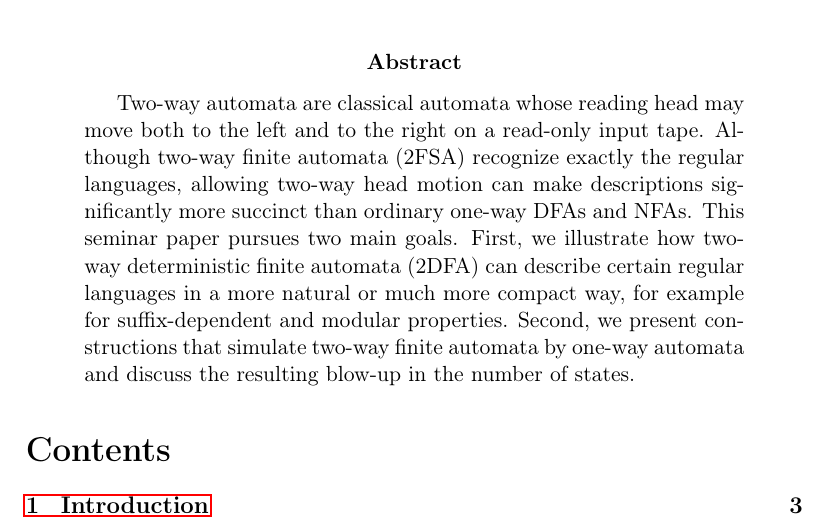
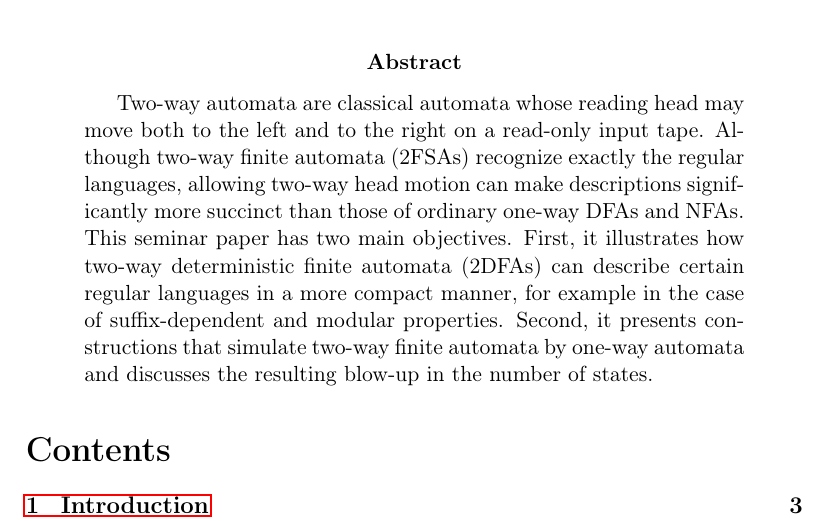
Before and after one commit to FalcoWolff/Seminararbeit-2DFA, a LaTeX paper (2DFA.tex): part of page 1 of 18, cut so that both start at the same text. Compiled offline with pdfLaTeX.

Commit message:
fix: adjust abstract

```diff
--- a/2DFA.tex
+++ b/2DFA.tex
@@ -30,16 +30,18 @@
 \maketitle
 
 \begin{abstract}
-  Two-way automata are classical automata whose reading head may move both to the
-  left and to the right on a read-only input tape. Although two-way finite
-  automata (2FSA) recognize exactly the regular languages, allowing two-way head
-  motion can make descriptions significantly more succinct than ordinary one-way
-  DFAs and NFAs. This seminar paper pursues two main goals. First, we illustrate
-  how two-way deterministic finite automata (2DFA) can describe certain regular
-  languages in a more natural or much more compact way, for example for
-  suffix-dependent and modular properties. Second, we present constructions that
-  simulate two-way finite automata by one-way automata and discuss the resulting
-  blow-up in the number of states.
+  Two-way automata are classical automata whose reading head may move
+  both to the left and to the right on a read-only input tape. Although
+  two-way finite automata (2FSAs) recognize exactly the regular languages,
+  allowing two-way head motion can make descriptions significantly more
+  succinct than those of ordinary one-way DFAs and NFAs.
+  This seminar paper has two main objectives. First, it illustrates how
+  two-way deterministic finite automata (2DFAs) can describe certain
+  regular languages in a more compact
+  manner, for example in the case of suffix-dependent and modular
+  properties. Second, it presents constructions that simulate two-way
+  finite automata by one-way automata and discusses the resulting blow-up
+  in the number of states.
 \end{abstract}
 
 
```
Also changed, not shown: 2DFA.pdf.
